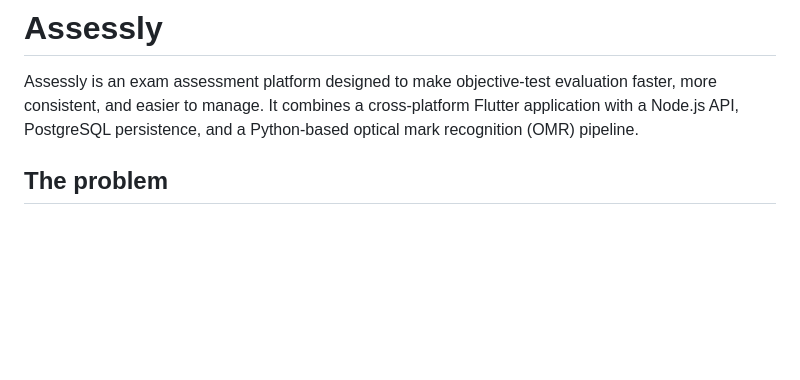
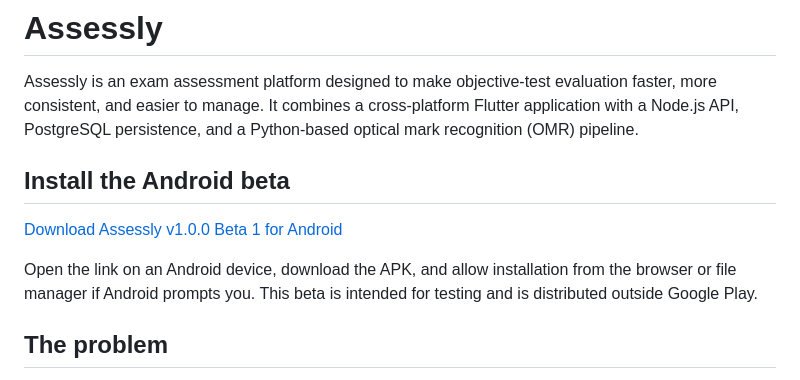
Before and after one commit to 2001abdullah/Assessly, a Markdown page: README.md, the part around the change. GitHub-like rendering; blank space fills up the shorter version.

Commit message:
Add Android beta installation link

```diff
--- a/README.md
+++ b/README.md
@@ -4,6 +4,14 @@ Assessly is an exam assessment platform designed to make objective-test
 evaluation faster, more consistent, and easier to manage. It combines a
 cross-platform Flutter application with a Node.js API, PostgreSQL persistence,
 and a Python-based optical mark recognition (OMR) pipeline.
+
+## Install the Android beta
+
+[Download Assessly v1.0.0 Beta 1 for Android](https://github.com/2001abdullah/Assessly/releases/download/v1.0.0-beta.1/Assessly-v1.0.0-beta.1.apk)
+
+Open the link on an Android device, download the APK, and allow installation
+from the browser or file manager if Android prompts you. This beta is intended
+for testing and is distributed outside Google Play.
 
 ## The problem
 
```
